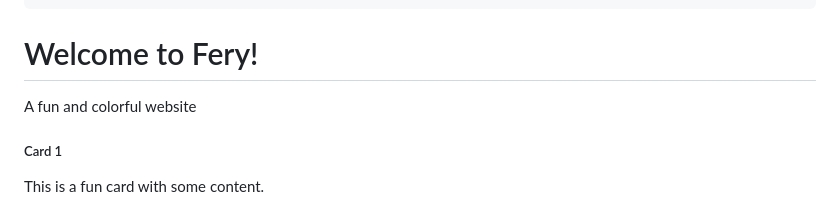
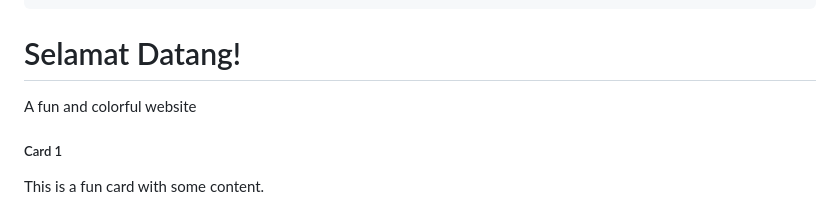
Before and after one commit to 43za/43.github.io, a Markdown page: README.md, the part around the change. GitHub-like rendering.

```diff
--- a/README.md
+++ b/README.md
@@ -58,7 +58,7 @@
   </nav>
 
   <div class="jumbotron text-center">
-    <h1>Welcome to Fery!</h1>
+    <h1>Selamat Datang!</h1>
     <p>A fun and colorful website</p>
   </div>
 
```
